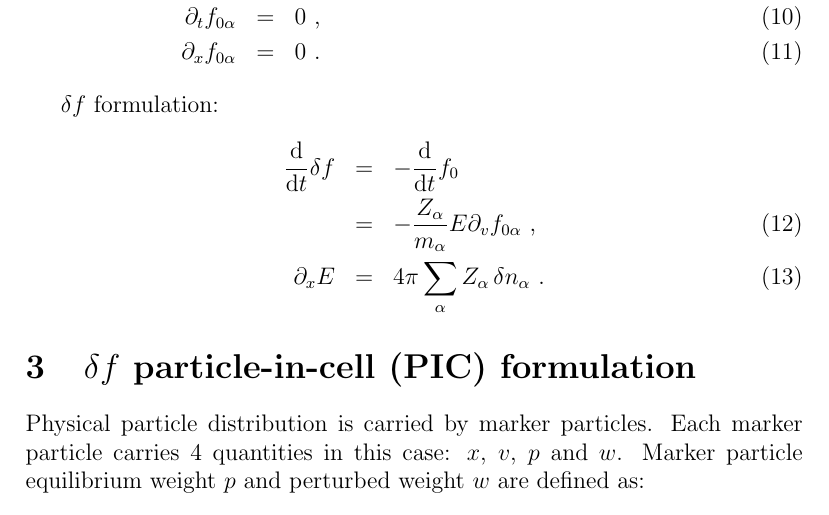
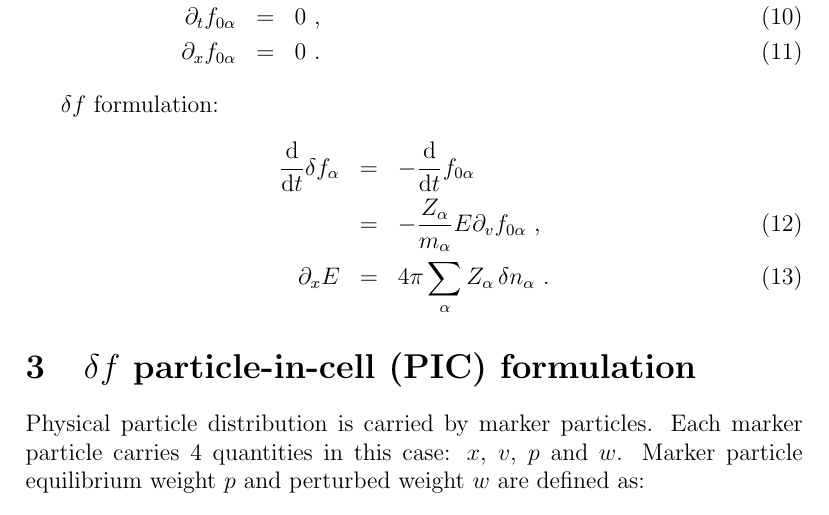
Before and after one commit to wenjundeng/pic1dp, a LaTeX document (doc/formulation.tex): part of page 2 of 7, cut so that both start at the same text. Compiled offline with pdfLaTeX.

Commit message:
[doc/formulation.tex] minor correction

```diff
--- a/doc/formulation.tex
+++ b/doc/formulation.tex
@@ -101,7 +101,7 @@ Although now multiple options for equilibrium distribution are implemented in \t
 
 $\delta f$ formulation:
 \begin{eqnarray}
-	\frac{\md}{\md t} \delta f & = & - \frac{\md}{\md t} f_0 \nonumber \\
+	\frac{\md}{\md t} \delta f_{\alpha} & = & - \frac{\md}{\md t} f_{0 \alpha} \nonumber \\
 	& = & - \frac{Z_\alpha}{m_\alpha} E \partial_v f_{0 \alpha} \textrm{ ,} \\
 	\partial_x E & = & 4 \pi \sum_\alpha Z_\alpha \,\delta n_\alpha \textrm{ .}
 \end{eqnarray}
```
